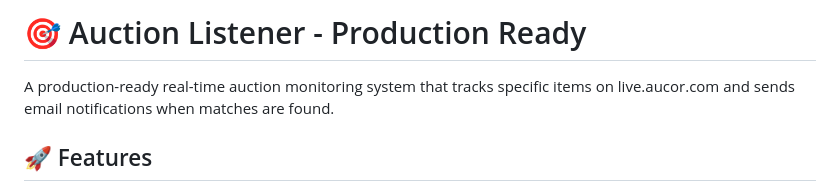
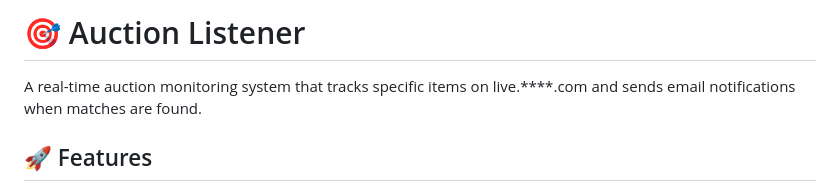
Before and after one commit to TheOneAtFault/auction-monitor, a Markdown page: README.md, the part around the change. GitHub-like rendering.

```diff
--- a/README.md
+++ b/README.md
@@ -1,6 +1,6 @@
-# 🎯 Auction Listener - Production Ready
+# 🎯 Auction Listener
 
-A production-ready real-time auction monitoring system that tracks specific items on live.aucor.com and sends email notifications when matches are found.
+A real-time auction monitoring system that tracks specific items on live.****.com and sends email notifications when matches are found.
 
 ## 🚀 Features
 
```
